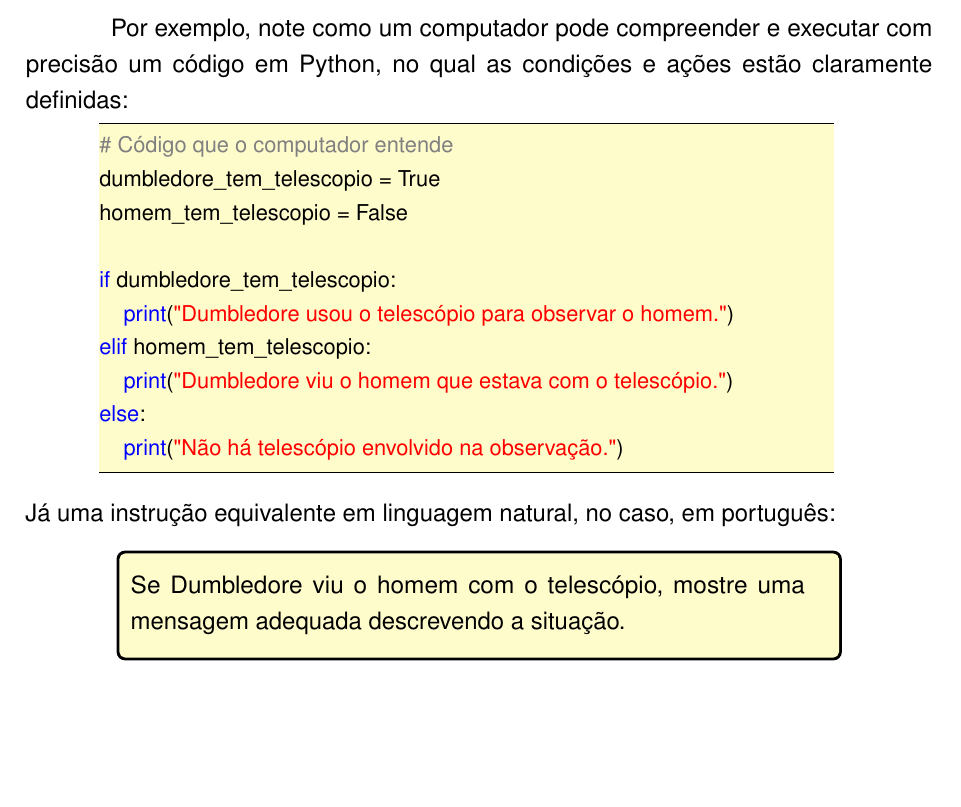
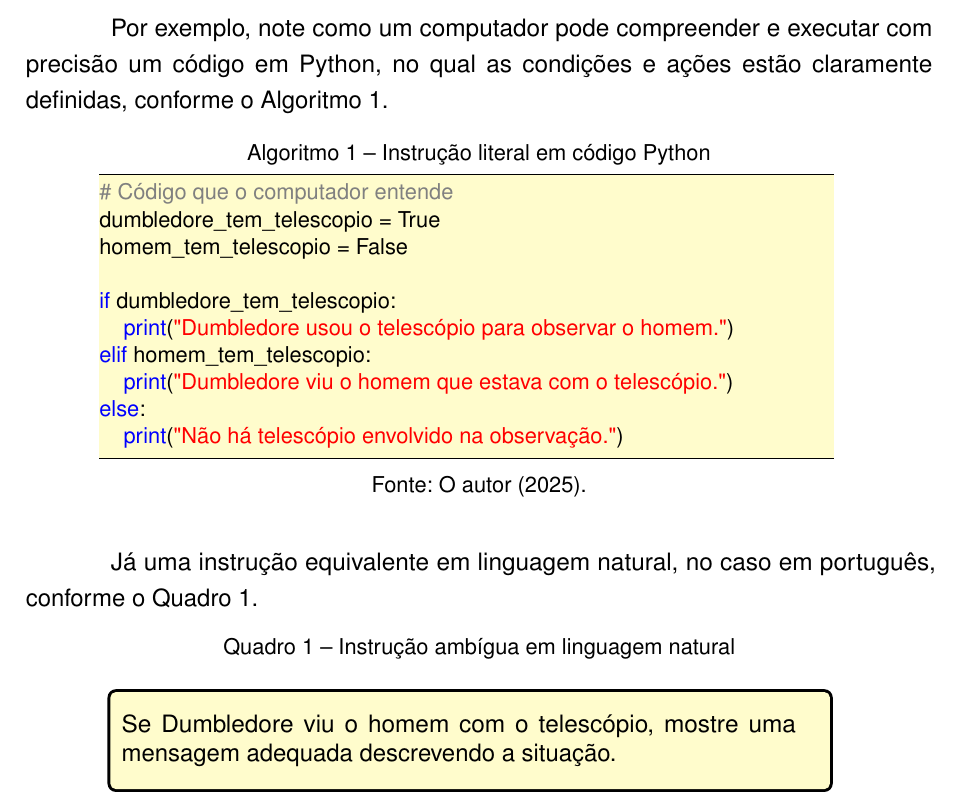
Before and after one commit to Juniorrek/TCC-IAA, a LaTeX thesis (main.tex, which reads 00-pacotes.tex, cap01-parecertecnico.tex): part of page 10 of 220, cut so that both start at the same text, the shorter picture padded with empty space. Compiled offline with pdfLaTeX.

Commit message:
Correções finais

```diff
--- a/00-pacotes.tex
+++ b/00-pacotes.tex
@@ -42,6 +42,7 @@
 	 backrefpage  = {Citado \arabic{citecounter} vez na página},		% originally "cited on page"
 	 backrefpages = {Citado \arabic{citecounter} vezes nas páginas},	% originally "cited on pages"
 	 urlfrom      = {Dispon\'ivel em},
+   andothers = {\mkbibemph{et\addabbrvspace al\adddot}}
 }
 
 % Ajusta indentação de Referencias no ToC
@@ -225,3 +226,9 @@ ysep=0.2em,transform shape,line width=0.05em,top color=red,bottom color=red!50!b
 \usepackage{caption}
 
 \usepackage{venndiagram}
+
+\usepackage{newfloat}
+\DeclareFloatingEnvironment[fileext=alg, name=Algoritmo]{algorithm}
+\counterwithout{algorithm}{chapter}
+\DeclareFloatingEnvironment[fileext=quad, name=Quadro]{quadroo}
+\counterwithout{quadroo}{chapter}
--- a/cap01-parecertecnico.tex
+++ b/cap01-parecertecnico.tex
@@ -15,7 +15,11 @@ Também há o Processamento de Linguagem Natural (\textit{Natural Language Proce
 A subárea da NLP se destaca por tentar ensinar máquinas a compreender, interpretar e produzir linguagem humana. Essa tarefa é desafiadora, pois a linguagem é ambígua, contextual e profundamente dependente de contexto cultural e situacional. Computadores lidam facilmente com linguagens estruturadas, como as de programação, mas têm dificuldade em compreender a linguagem natural, que depende de significados e intenções humanas.
 
 %%% Exemplo NLP
-Por exemplo, note como um computador pode compreender e executar com precisão um código em Python, no qual as condições e ações estão claramente definidas:
+Por exemplo, note como um computador pode compreender e executar com precisão um código em Python, no qual as condições e ações estão claramente definidas, conforme o Algoritmo~\ref{alg:dumbledore}.
+\begin{algorithm}[H]
+\centering
+\caption{Instrução literal em código Python}
+\vspace{0.5em}
 \begin{lstlisting}[language=Python, style=input]
 # Código que o computador entende
 dumbledore_tem_telescopio = True
@@ -28,18 +32,28 @@ elif homem_tem_telescopio:
 else:
     print("Não há telescópio envolvido na observação.")
 \end{lstlisting}
+\caption*{Fonte: O autor (2025).}
+\label{alg:dumbledore}
+\end{algorithm}
 
-\noindent Já uma instrução equivalente em linguagem natural, no caso, em português:
+Já uma instrução equivalente em linguagem natural, no caso em português, conforme o Quadro~\ref{quadroo:ambiguidade}.
+\begin{quadroo}[H]
+\centering
+\caption{Instrução ambígua em linguagem natural}
+\vspace{0.5em}
 \begin{tcolorbox}[
   colback=yellow!20,
   colframe=black,
   width=0.8\linewidth,   % largura do box igual ao lstlisting
   left=0pt,               % remove deslocamento interno
   boxsep=2mm,
-  enlarge left by=0.1\linewidth  % desloca o box inteiro para direita
+  enlarge left by=-0.02\linewidth  % desloca o box inteiro para direita
 ]
 Se Dumbledore viu o homem com o telescópio, mostre uma mensagem adequada descrevendo a situação.
 \end{tcolorbox}
+\caption*{Fonte: O autor (2025).}
+\label{quadroo:ambiguidade}
+\end{quadroo}
 Nessa frase, não está claro quem possui o telescópio, Dumbledore ou o homem observado, pois a linguagem natural é ambígua e dependente de contexto. Essa ambiguidade é natural para os humanos, que usam o contexto para entender o sentido, mas é um desafio para os computadores.
 Enquanto o código define explicitamente cada condição para que a máquina execute a ação correta, a linguagem humana exige interpretação e inferência, habilidades que os computadores não possuem de forma nativa.
 O NLP surge exatamente para reduzir essa lacuna, permitindo que sistemas computacionais compreendam e produzam linguagem humana de maneira mais contextualizada e natural, ampliando a interação entre pessoas e máquinas.
```
Also changed, not shown: metadados/TermoA.pdf, 1 other file.
